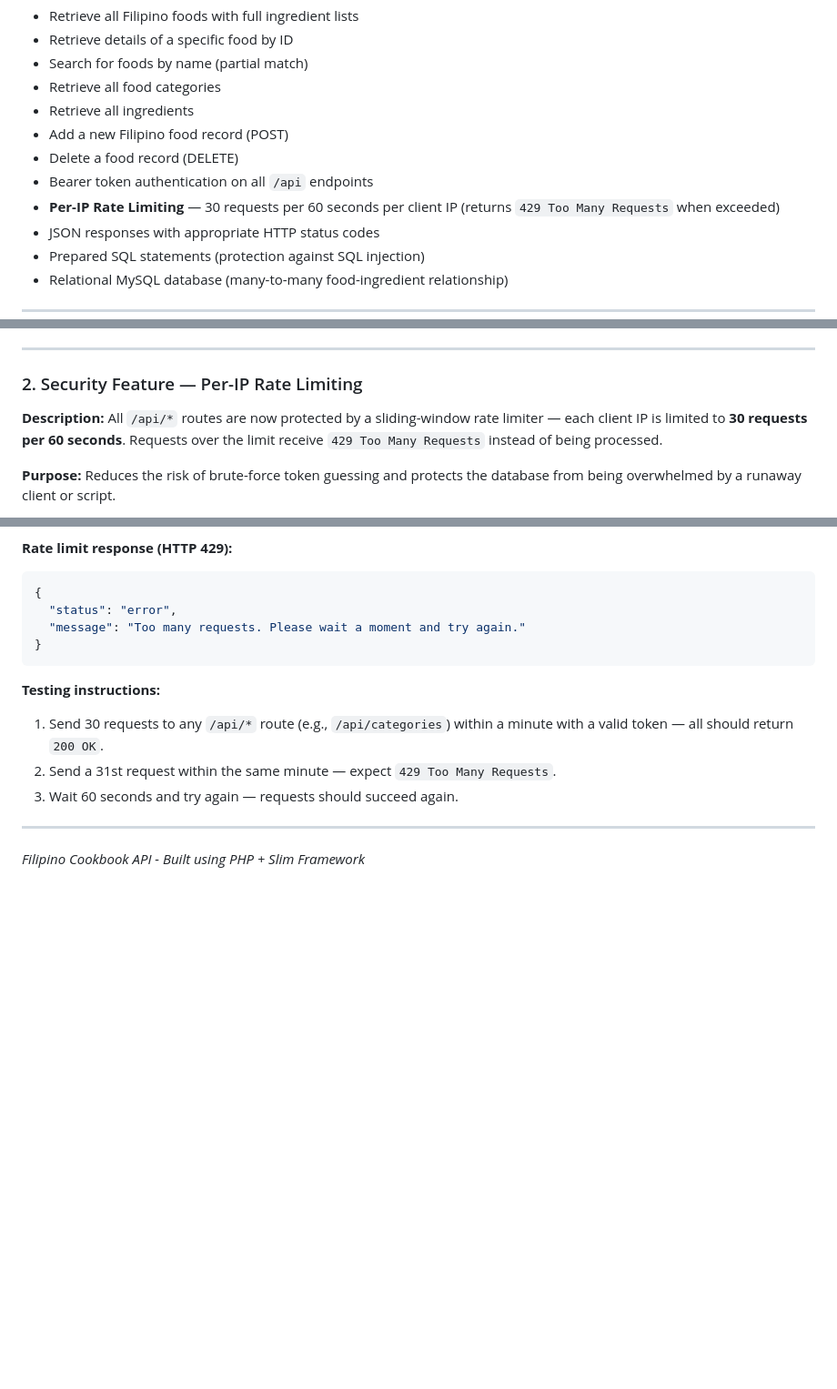
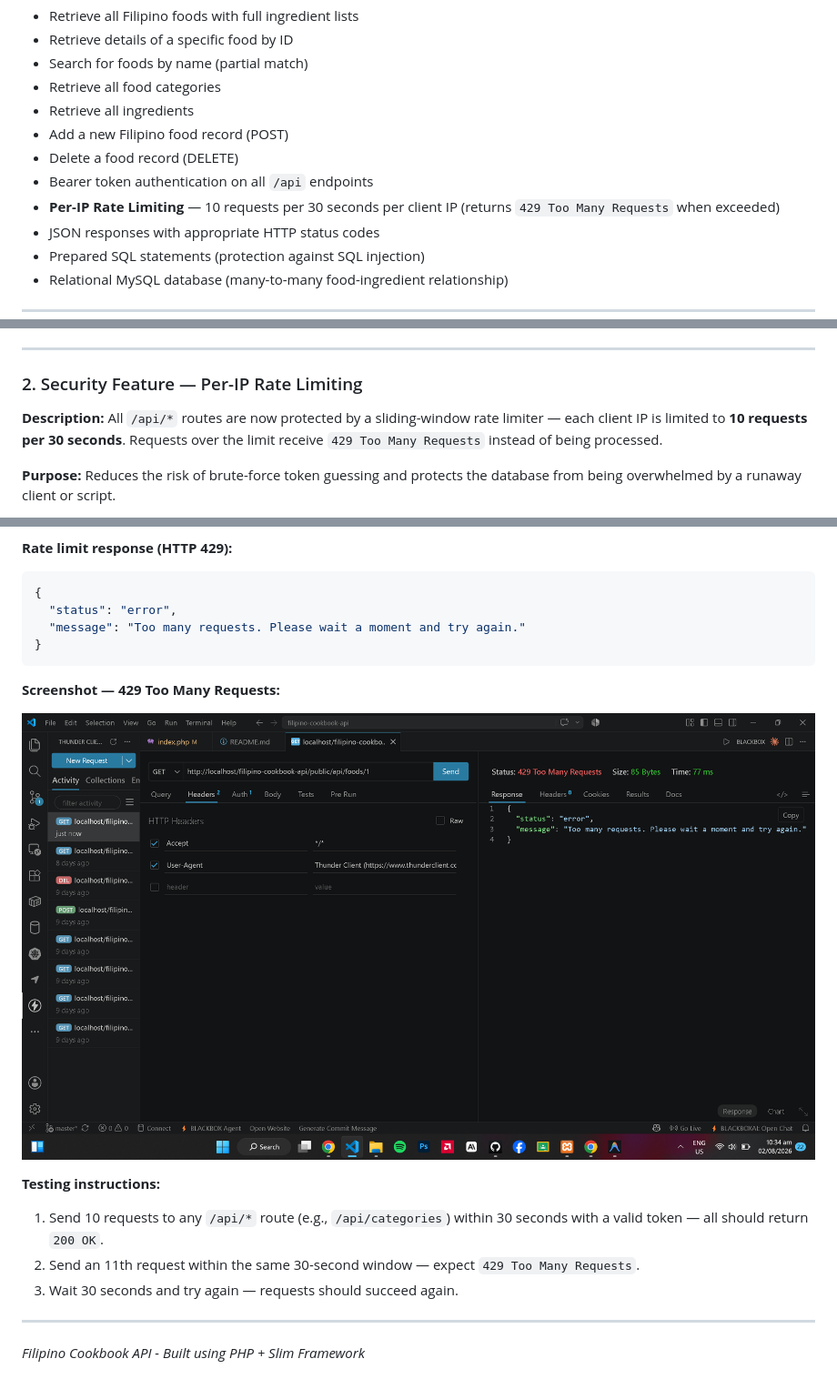
Before and after one commit to johnlouierimando/filipino-cookbook-api-rimando, a Markdown page: README.md, 3 parts joined by grey strips. Shown: that part at 91% size. Rendered like a GitHub page; pictures changed too: screenshots/RATE_LIMITER.png (added); blank space fills up the shorter version.

Commit message:
Update rate limit to 10 req/30s, add RATE_LIMITER.png screenshot to README

````diff
--- a/README.md
+++ b/README.md
@@ -44,7 +44,7 @@ The **Filipino Cookbook API** is a token-secured REST API that exposes a curated
 - Add a new Filipino food record (POST)
 - Delete a food record (DELETE)
 - Bearer token authentication on all `/api` endpoints
-- **Per-IP Rate Limiting** — 30 requests per 60 seconds per client IP (returns `429 Too Many Requests` when exceeded)
+- **Per-IP Rate Limiting** — 10 requests per 30 seconds per client IP (returns `429 Too Many Requests` when exceeded)
 - JSON responses with appropriate HTTP status codes
 - Prepared SQL statements (protection against SQL injection)
 - Relational MySQL database (many-to-many food-ingredient relationship)
@@ -368,7 +368,7 @@ This API includes the following enhancement beyond the base requirements:
 
 ### 2. Security Feature — Per-IP Rate Limiting
 
-**Description:** All `/api/*` routes are now protected by a sliding-window rate limiter — each client IP is limited to **30 requests per 60 seconds**. Requests over the limit receive `429 Too Many Requests` instead of being processed.
+**Description:** All `/api/*` routes are now protected by a sliding-window rate limiter — each client IP is limited to **10 requests per 30 seconds**. Requests over the limit receive `429 Too Many Requests` instead of being processed.
 
 **Purpose:** Reduces the risk of brute-force token guessing and protects the database from being overwhelmed by a runaway client or script.
 
@@ -384,10 +384,14 @@ This API includes the following enhancement beyond the base requirements:
 }
 ```
 
+**Screenshot — 429 Too Many Requests:**
+
+![Rate limiter triggered — HTTP 429 Too Many Requests response in Thunder Client](screenshots/RATE_LIMITER.png)
+
 **Testing instructions:**
-1. Send 30 requests to any `/api/*` route (e.g., `/api/categories`) within a minute with a valid token — all should return `200 OK`.
-2. Send a 31st request within the same minute — expect `429 Too Many Requests`.
-3. Wait 60 seconds and try again — requests should succeed again.
+1. Send 10 requests to any `/api/*` route (e.g., `/api/categories`) within 30 seconds with a valid token — all should return `200 OK`.
+2. Send an 11th request within the same 30-second window — expect `429 Too Many Requests`.
+3. Wait 30 seconds and try again — requests should succeed again.
 
 ---
 
````
Also changed, not shown: 1 other file.
